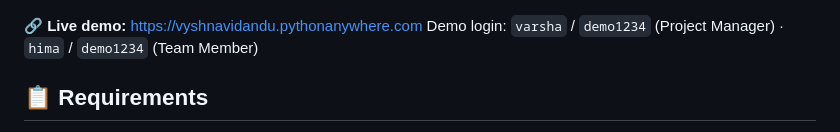
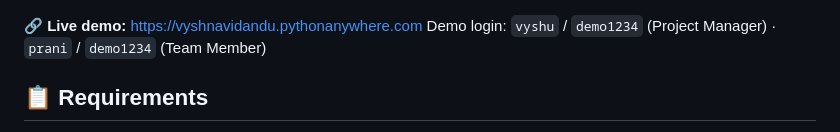
Before and after one commit to vyshnavidandu1/taskhive_project, a Markdown page: README.md, the part around the change. Drawn GitHub-style.

Commit message:
Update demo login credentials in README

```diff
--- a/README.md
+++ b/README.md
@@ -29,7 +29,7 @@ A production-ready, fully local web application for managing projects, tracking
 ![Help Request](help-request.png)
 
 🔗 **Live demo:** https://vyshnavidandu.pythonanywhere.com
-Demo login: `varsha` / `demo1234` (Project Manager) · `hima` / `demo1234` (Team Member)
+Demo login: `vyshu` / `demo1234` (Project Manager) · `prani` / `demo1234` (Team Member)
 
 ## 📋 Requirements
 
```
